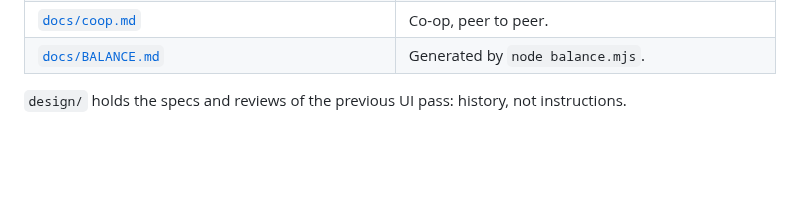
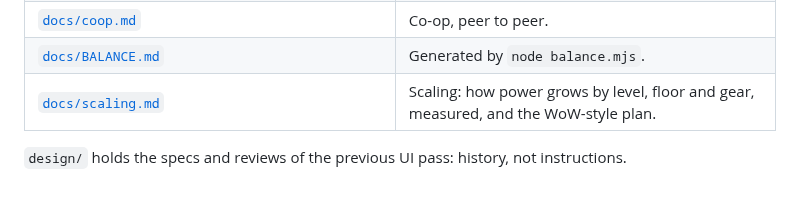
Before and after one commit to Davebee123/Blackbox, a Markdown page: README.md, the part around the change. GitHub-like rendering; blank space fills up the shorter version.

Commit message:
docs/scaling.md: how power scales now, measured, and a WoW-style plan
Co-Authored-By: Claude Opus 5.5 <noreply@anthropic.com>
Claude-Session: https://claude.ai/code/session_01JAC41BHeyP3SHX8tXQehSH

```diff
--- a/README.md
+++ b/README.md
@@ -298,5 +298,6 @@ and `style.test.mjs` the tooltip grammar.
 | [`docs/invasions.md`](docs/invasions.md), [`docs/networks.md`](docs/networks.md), [`docs/bosses.md`](docs/bosses.md), [`docs/solo-bosses.md`](docs/solo-bosses.md) | Review sheets: invasions, network signatures, crew bosses, solo bosses. |
 | [`docs/coop.md`](docs/coop.md) | Co-op, peer to peer. |
 | [`docs/BALANCE.md`](docs/BALANCE.md) | Generated by `node balance.mjs`. |
+| [`docs/scaling.md`](docs/scaling.md) | Scaling: how power grows by level, floor and gear, measured, and the WoW-style plan. |
 
 `design/` holds the specs and reviews of the previous UI pass: history, not instructions.
```
Also changed, not shown: docs/scaling.md (added, +92 -0 lines).
